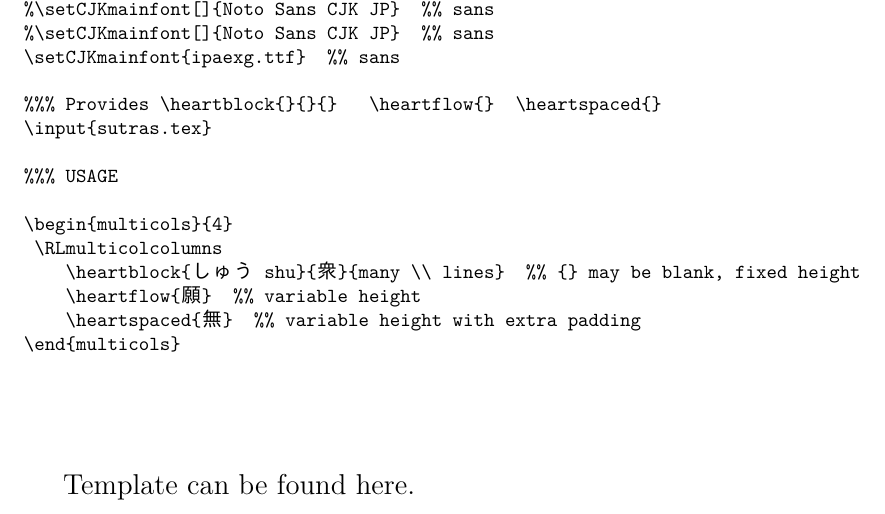
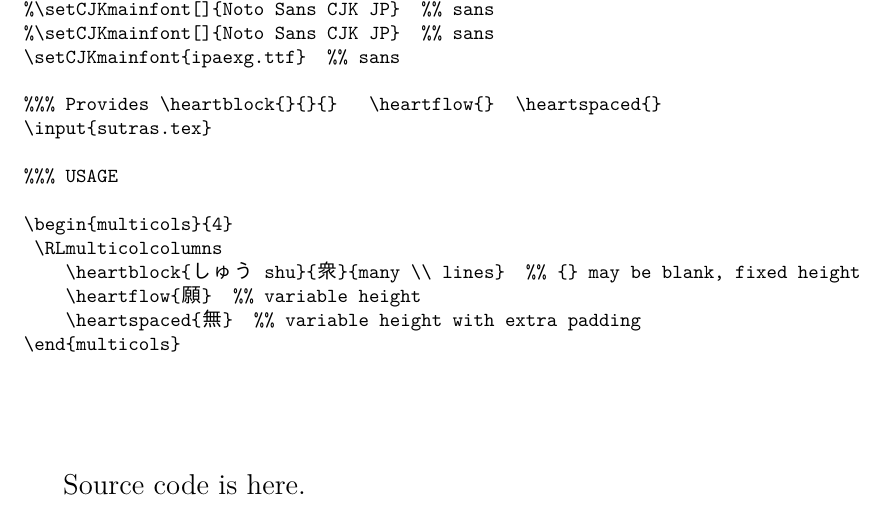
Before and after one commit to gwmatthews/TheFourVows, a LaTeX document (sutra-styles.tex): part of page 1 of 7, cut so that both start at the same text. Compiled offline with XeLaTeX; a missing font is replaced by an installed copy or a similar font.

```diff
--- a/sutra-styles.tex
+++ b/sutra-styles.tex
@@ -94,7 +94,7 @@
 	\begin{itemize}
 
 			\item[] {\Large
-			 \href{https://github.com/gwmatthews/TheFourVows/blob/main/the-four-vows.tex}{Template can be found here.}}
+			 \href{https://github.com/gwmatthews/TheFourVows}{Source code is here.}}
 
 
 	\end{itemize}
```
Also changed, not shown: sutra-styles.pdf.
